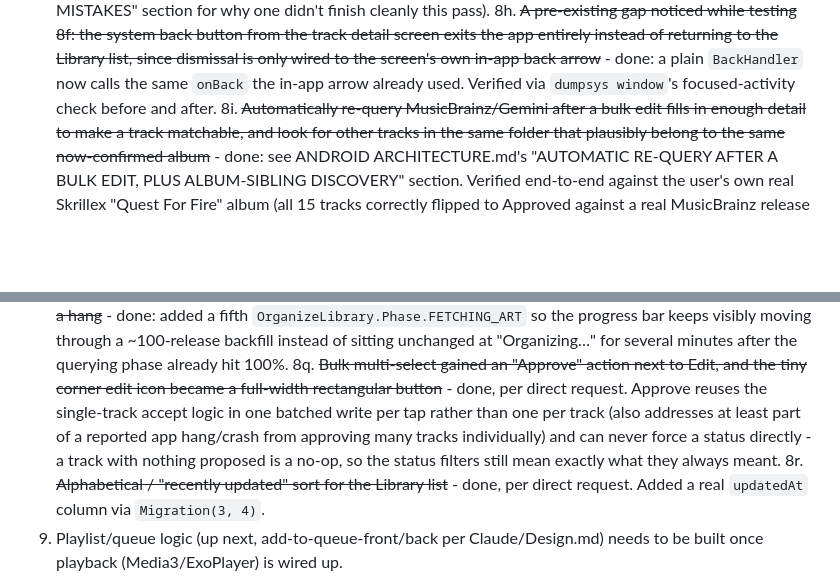
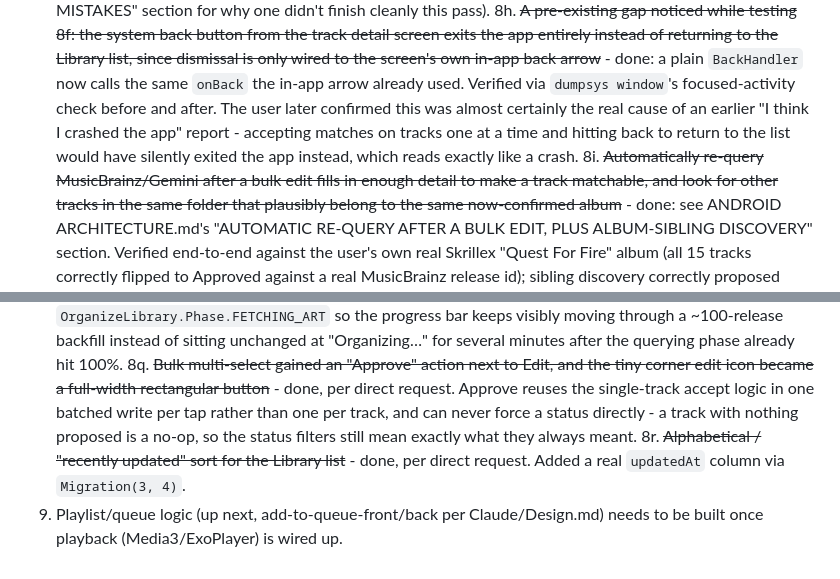
Before and after one commit to daniellynchnz09-crypto/AwesomeSource-Music-Player, a Markdown page: Claude/To Do list.md, 2 parts joined by grey strips. Rendered like a GitHub page; blank space fills up the shorter version.

```diff
--- a/Claude/To Do list.md
+++ b/Claude/To Do list.md
@@ -106,6 +106,10 @@ plugin change, KSP/toolchain compatibility toggles, JDK auto-provisioning).
     list, since dismissal is only wired to the screen's own in-app back arrow~~ -
     done: a plain `BackHandler` now calls the same `onBack` the in-app arrow already
     used. Verified via `dumpsys window`'s focused-activity check before and after.
+    The user later confirmed this was almost certainly the real cause of an earlier
+    "I think I crashed the app" report - accepting matches on tracks one at a time
+    and hitting back to return to the list would have silently exited the app
+    instead, which reads exactly like a crash.
 8i. ~~Automatically re-query MusicBrainz/Gemini after a bulk edit fills in enough
     detail to make a track matchable, and look for other tracks in the same folder
     that plausibly belong to the same now-confirmed album~~ - done: see ANDROID
@@ -191,10 +195,9 @@ plugin change, KSP/toolchain compatibility toggles, JDK auto-provisioning).
 8q. ~~Bulk multi-select gained an "Approve" action next to Edit, and the tiny
     corner edit icon became a full-width rectangular button~~ - done, per direct
     request. Approve reuses the single-track accept logic in one batched write per
-    tap rather than one per track (also addresses at least part of a reported
-    app hang/crash from approving many tracks individually) and can never force a
-    status directly - a track with nothing proposed is a no-op, so the status
-    filters still mean exactly what they always meant.
+    tap rather than one per track, and can never force a status directly - a track
+    with nothing proposed is a no-op, so the status filters still mean exactly what
+    they always meant.
 8r. ~~Alphabetical / "recently updated" sort for the Library list~~ - done, per
     direct request. Added a real `updatedAt` column via `Migration(3, 4)`.
 9. Playlist/queue logic (up next, add-to-queue-front/back per Claude/Design.md)
```
Also changed, not shown: Claude/ANDROID ARCHITECTURE.md (+18 -17 lines).
